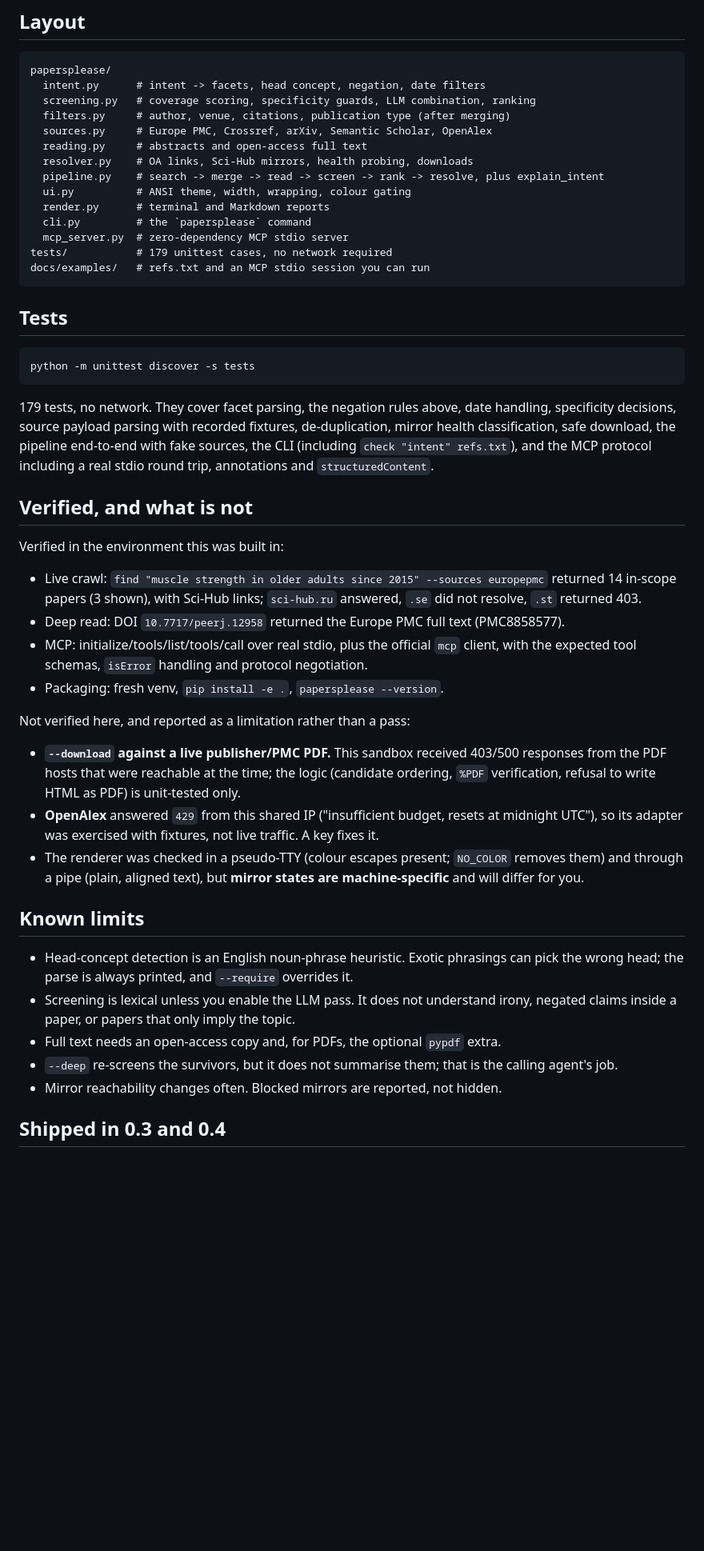
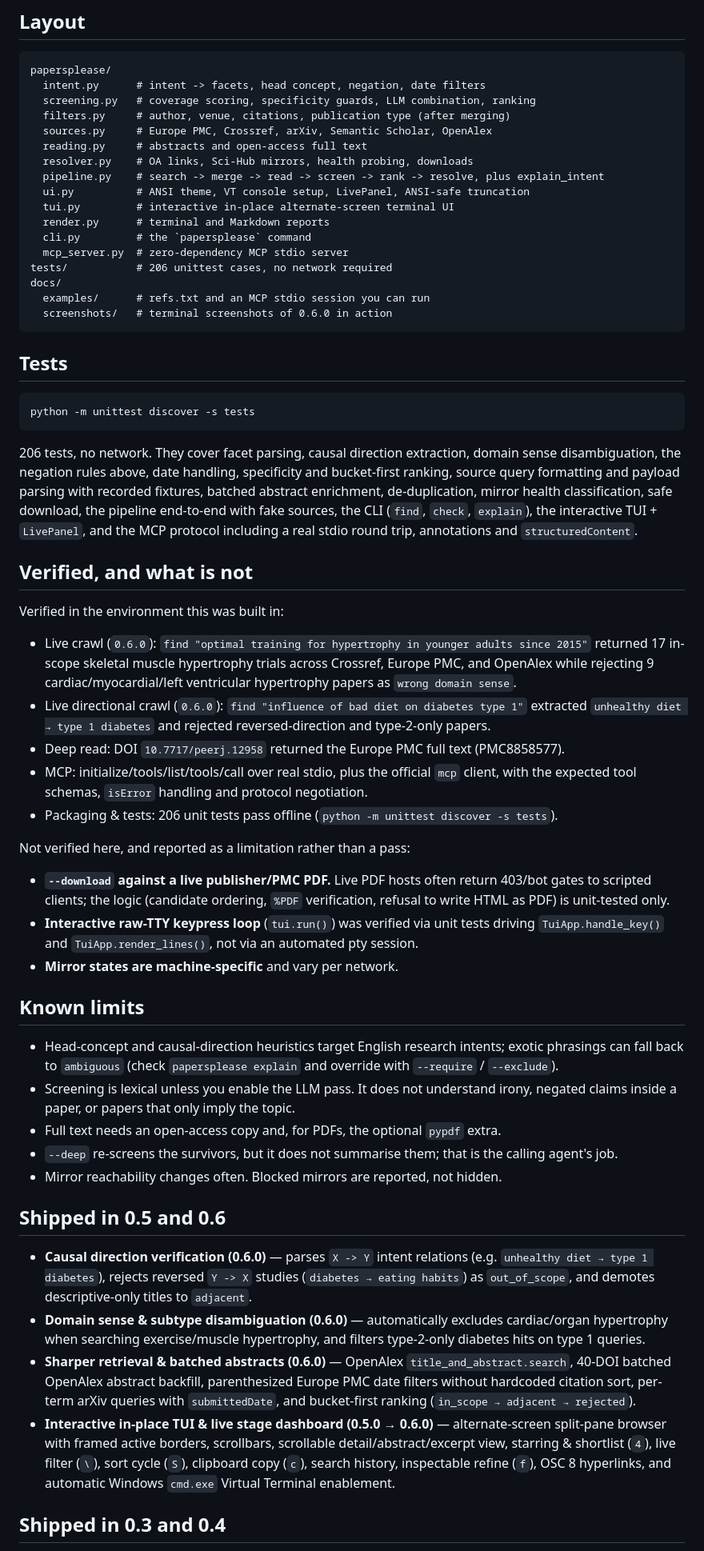
Before and after one commit to thijnperd/Sci-crawler, a Markdown page: README.md, the part around one of its changes. Shown at 80% size. Drawn GitHub-style; blank space fills up the shorter version.

Commit message:
Update README for 0.6.0 with live terminal screenshots

````diff
--- a/README.md
+++ b/README.md
@@ -481,12 +536,15 @@ papersplease/
   reading.py     # abstracts and open-access full text
   resolver.py    # OA links, Sci-Hub mirrors, health probing, downloads
   pipeline.py    # search -> merge -> read -> screen -> rank -> resolve, plus explain_intent
-  ui.py          # ANSI theme, width, wrapping, colour gating
+  ui.py          # ANSI theme, VT console setup, LivePanel, ANSI-safe truncation
+  tui.py         # interactive in-place alternate-screen terminal UI
   render.py      # terminal and Markdown reports
   cli.py         # the `papersplease` command
   mcp_server.py  # zero-dependency MCP stdio server
-tests/           # 179 unittest cases, no network required
-docs/examples/   # refs.txt and an MCP stdio session you can run
+tests/           # 206 unittest cases, no network required
+docs/
+  examples/      # refs.txt and an MCP stdio session you can run
+  screenshots/   # terminal screenshots of 0.6.0 in action
 ```
 
 ## Tests
@@ -495,45 +553,67 @@ docs/examples/   # refs.txt and an MCP stdio session you can run
 python -m unittest discover -s tests
 ```
 
-179 tests, no network. They cover facet parsing, the negation rules above, date handling,
-specificity decisions, source payload parsing with recorded fixtures, de-duplication, mirror
-health classification, safe download, the pipeline end-to-end with fake sources, the CLI
-(including `check "intent" refs.txt`), and the MCP protocol including a real stdio round trip,
-annotations and `structuredContent`.
+206 tests, no network. They cover facet parsing, causal direction extraction, domain sense
+disambiguation, the negation rules above, date handling, specificity and bucket-first ranking,
+source query formatting and payload parsing with recorded fixtures, batched abstract enrichment,
+de-duplication, mirror health classification, safe download, the pipeline end-to-end with fake
+sources, the CLI (`find`, `check`, `explain`), the interactive TUI + `LivePanel`, and the MCP
+protocol including a real stdio round trip, annotations and `structuredContent`.
 
 ## Verified, and what is not
 
 Verified in the environment this was built in:
 
-* Live crawl: `find "muscle strength in older adults since 2015" --sources europepmc`
-  returned 14 in-scope papers (3 shown), with Sci-Hub links; `sci-hub.ru` answered, `.se` did
-  not resolve, `.st` returned 403.
+* Live crawl (`0.6.0`): `find "optimal training for hypertrophy in younger adults since 2015"`
+  returned 17 in-scope skeletal muscle hypertrophy trials across Crossref, Europe PMC, and
+  OpenAlex while rejecting 9 cardiac/myocardial/left ventricular hypertrophy papers as
+  `wrong domain sense`.
+* Live directional crawl (`0.6.0`): `find "influence of bad diet on diabetes type 1"`
+  extracted `unhealthy diet → type 1 diabetes` and rejected reversed-direction and type-2-only
+  papers.
 * Deep read: DOI `10.7717/peerj.12958` returned the Europe PMC full text (PMC8858577).
 * MCP: initialize/tools/list/tools/call over real stdio, plus the official `mcp` client, with
   the expected tool schemas, `isError` handling and protocol negotiation.
-* Packaging: fresh venv, `pip install -e .`, `papersplease --version`.
+* Packaging & tests: 206 unit tests pass offline (`python -m unittest discover -s tests`).
 
 Not verified here, and reported as a limitation rather than a pass:
 
-* **`--download` against a live publisher/PMC PDF.** This sandbox received 403/500 responses
-  from the PDF hosts that were reachable at the time; the logic (candidate ordering, `%PDF`
-  verification, refusal to write HTML as PDF) is unit-tested only.
-* **OpenAlex** answered `429` from this shared IP ("insufficient budget, resets at midnight
-  UTC"), so its adapter was exercised with fixtures, not live traffic. A key fixes it.
-* The renderer was checked in a pseudo-TTY (colour escapes present; `NO_COLOR` removes them)
-  and through a pipe (plain, aligned text), but **mirror states are machine-specific** and
-  will differ for you.
+* **`--download` against a live publisher/PMC PDF.** Live PDF hosts often return 403/bot gates
+  to scripted clients; the logic (candidate ordering, `%PDF` verification, refusal to write HTML
+  as PDF) is unit-tested only.
+* **Interactive raw-TTY keypress loop** (`tui.run()`) was verified via unit tests driving
+  `TuiApp.handle_key()` and `TuiApp.render_lines()`, not via an automated pty session.
+* **Mirror states are machine-specific** and vary per network.
 
 ## Known limits
 
-* Head-concept detection is an English noun-phrase heuristic. Exotic phrasings can pick the
-  wrong head; the parse is always printed, and `--require` overrides it.
+* Head-concept and causal-direction heuristics target English research intents; exotic phrasings
+  can fall back to `ambiguous` (check `papersplease explain` and override with `--require` /
+  `--exclude`).
 * Screening is lexical unless you enable the LLM pass. It does not understand irony, negated
   claims inside a paper, or papers that only imply the topic.
 * Full text needs an open-access copy and, for PDFs, the optional `pypdf` extra.
 * `--deep` re-screens the survivors, but it does not summarise them; that is the calling
   agent's job.
 * Mirror reachability changes often. Blocked mirrors are reported, not hidden.
+
+## Shipped in 0.5 and 0.6
+
+* **Causal direction verification (0.6.0)** — parses `X -> Y` intent relations (e.g.
+  `unhealthy diet → type 1 diabetes`), rejects reversed `Y -> X` studies (`diabetes → eating
+  habits`) as `out_of_scope`, and demotes descriptive-only titles to `adjacent`.
+* **Domain sense & subtype disambiguation (0.6.0)** — automatically excludes cardiac/organ
+  hypertrophy when searching exercise/muscle hypertrophy, and filters type-2-only diabetes hits
+  on type 1 queries.
+* **Sharper retrieval & batched abstracts (0.6.0)** — OpenAlex `title_and_abstract.search`,
+  40-DOI batched OpenAlex abstract backfill, parenthesized Europe PMC date filters without
+  hardcoded citation sort, per-term arXiv queries with `submittedDate`, and bucket-first
+  ranking (`in_scope → adjacent → rejected`).
+* **Interactive in-place TUI & live stage dashboard (0.5.0 → 0.6.0)** — alternate-screen
+  split-pane browser with framed active borders, scrollbars, scrollable detail/abstract/excerpt
+  view, starring & shortlist (`4`), live filter (`\`), sort cycle (`S`), clipboard copy (`c`),
+  search history, inspectable refine (`f`), OSC 8 hyperlinks, and automatic Windows `cmd.exe`
+  Virtual Terminal enablement.
 
 ## Shipped in 0.3 and 0.4
 
````
Also changed, not shown: other parts of README.md (+63 -8 lines), docs/screenshots/explain-direction.png (added), docs/screenshots/find-report.png (added), docs/screenshots/live-pipeline.png (added), docs/screenshots/tui-browser.png (added).
